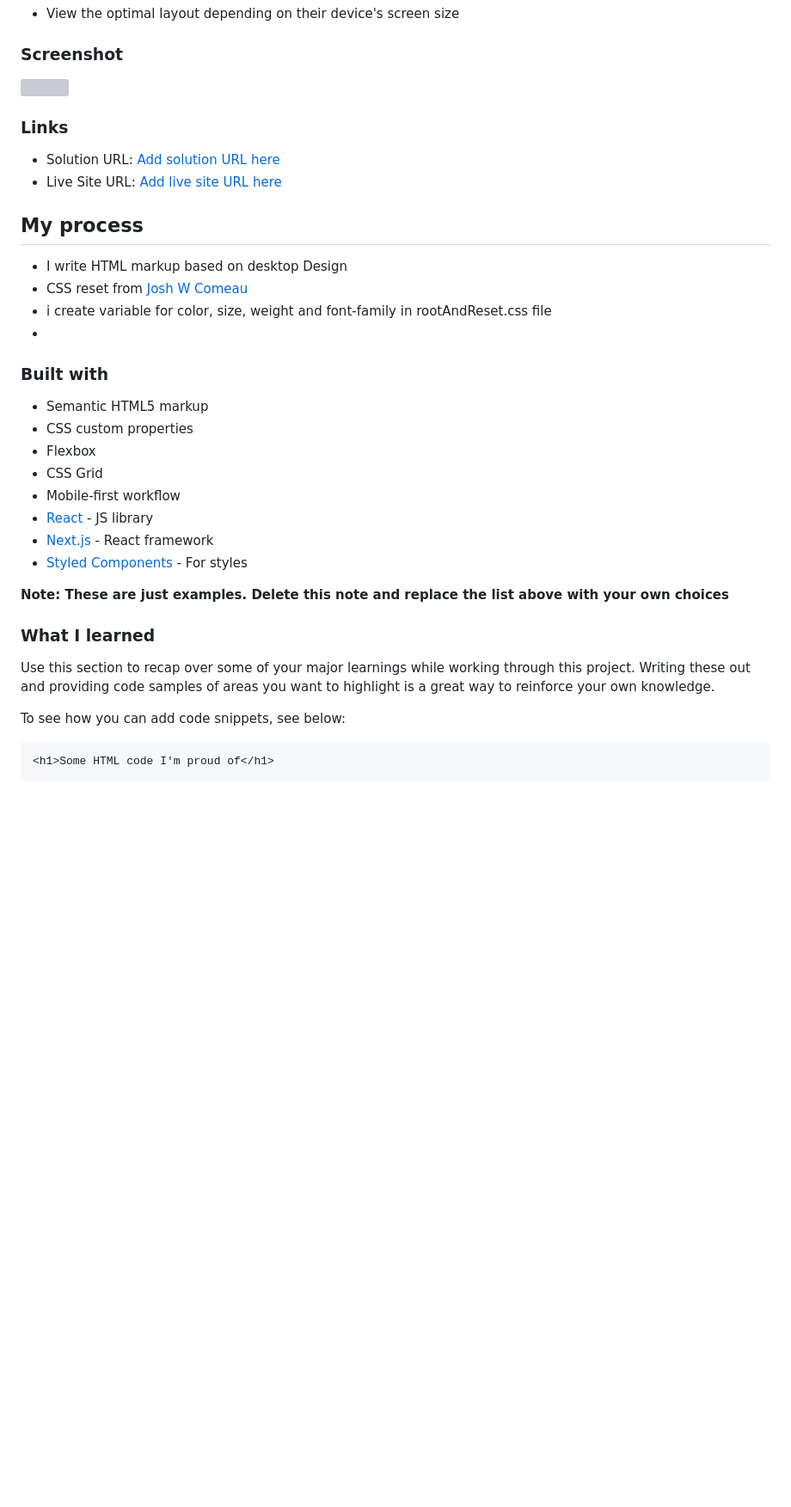
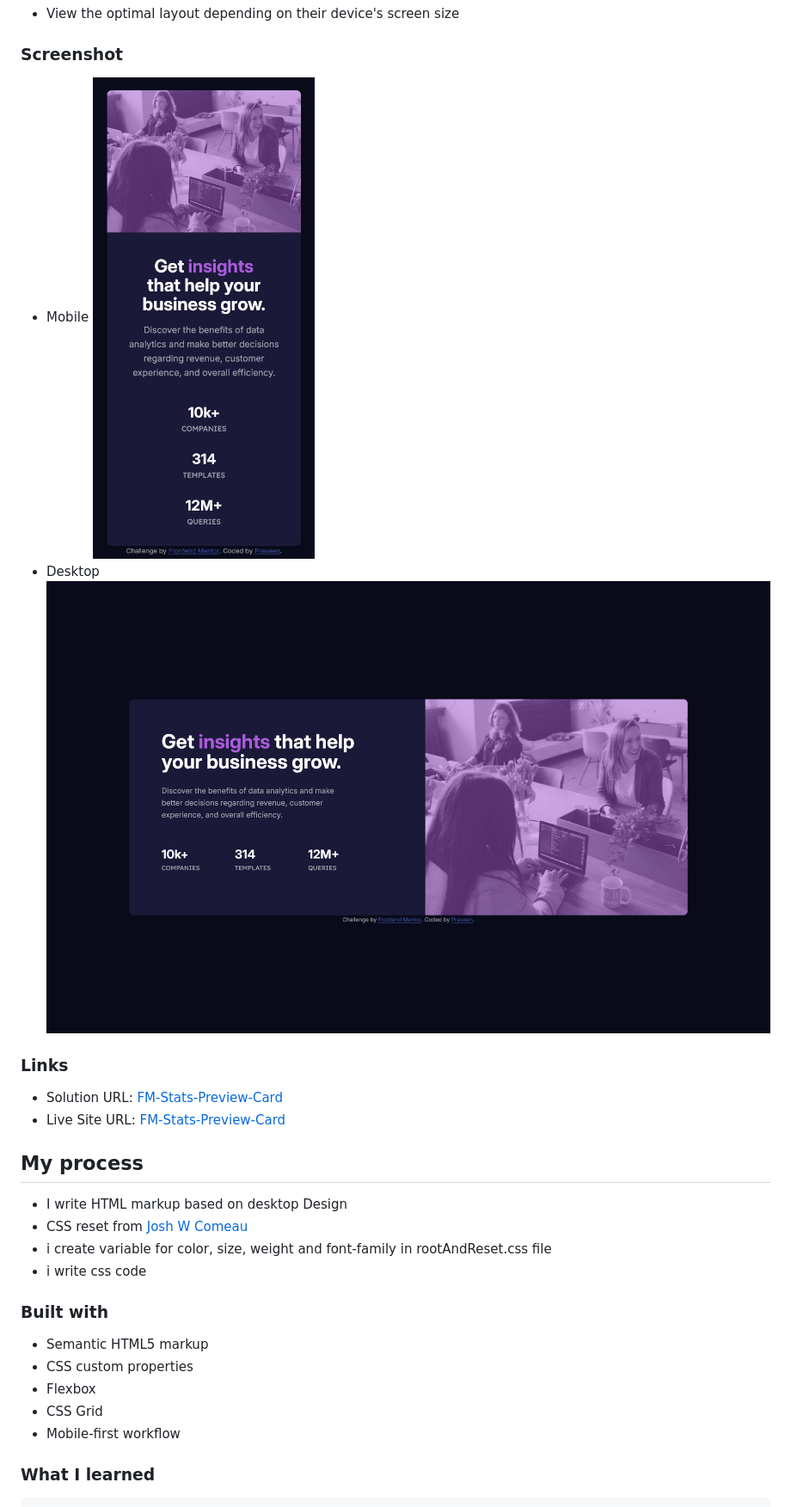
Before and after one commit to Praveen-BE/FM-Stats-Preview-Card, a Markdown page: README.md, the part around the change printed below. Shown: that part at 86% size. GitHub-like rendering; pictures changed too: solvedScreenshot/Screenshot 2025-04-06 at 21-39-26 Frontend Mentor Stats preview card component.png (added), solvedScreenshot/Screenshot 2025-04-06 at 21-39-50 Frontend Mentor Stats preview card component.png (added); blank space fills up the shorter version; grey boxes are pictures that could not be loaded.

````diff
--- a/README.md
+++ b/README.md
@@ -26,19 +26,22 @@ Users should be able to:
 
 ### Screenshot
 
-![](./screenshot.jpg)
+- Mobile
+  ![](./solvedScreenshot/Screenshot%202025-04-06%20at%2021-39-26%20Frontend%20Mentor%20Stats%20preview%20card%20component.png)
+- Desktop
+  ![](./solvedScreenshot/Screenshot%202025-04-06%20at%2021-39-50%20Frontend%20Mentor%20Stats%20preview%20card%20component.png)
 
 ### Links
 
-- Solution URL: [Add solution URL here](https://your-solution-url.com)
-- Live Site URL: [Add live site URL here](https://your-live-site-url.com)
+- Solution URL: [FM-Stats-Preview-Card](https://github.com/Praveen-BE/FM-Stats-Preview-Card)
+- Live Site URL: [FM-Stats-Preview-Card](https://praveen-be.github.io/FM-Stats-Preview-Card/)
 
 ## My process
 
 - I write HTML markup based on desktop Design
 - CSS reset from [Josh W Comeau](https://www.joshwcomeau.com/css/custom-css-reset/)
 - i create variable for color, size, weight and font-family in rootAndReset.css file
--
+- i write css code
 
 ### Built with
 
@@ -47,20 +50,7 @@ Users should be able to:
 - Flexbox
 - CSS Grid
 - Mobile-first workflow
-- [React](https://reactjs.org/) - JS library
-- [Next.js](https://nextjs.org/) - React framework
-- [Styled Components](https://styled-components.com/) - For styles
-
-**Note: These are just examples. Delete this note and replace the list above with your own choices**
 
 ### What I learned
 
-Use this section to recap over some of your major learnings while working through this project. Writing these out and providing code samples of areas you want to highlight is a great way to reinforce your own knowledge.
-
-To see how you can add code snippets, see below:
-
-```html
-<h1>Some HTML code I'm proud of</h1>
-```
-
 ```css
````
Also changed, not shown: other parts of README.md (+17 -32 lines), 1 other file.
